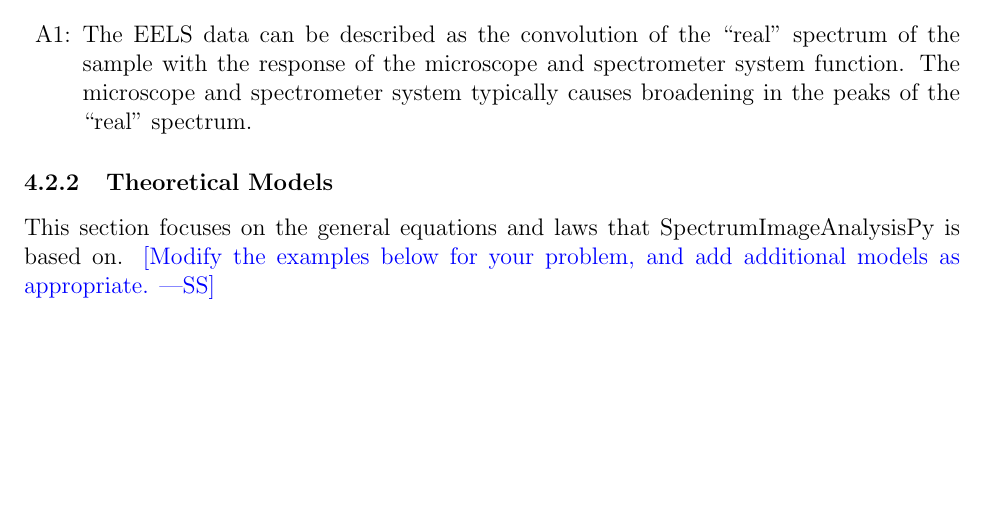
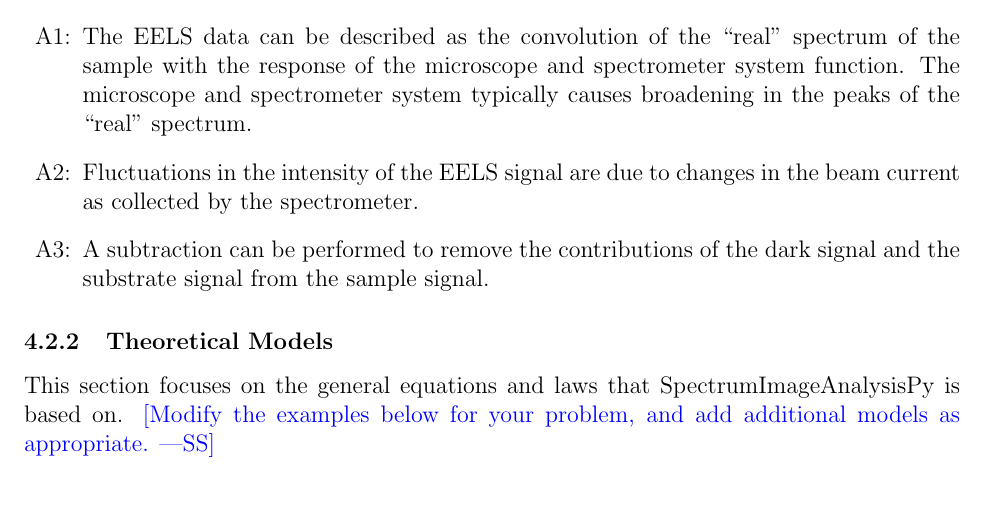
Before and after one commit to icbicket/SpectrumImageAnalysisPy, a LaTeX document (Doc/SRS/SRS.tex): part of page 7 of 15, cut so that both start at the same text, the shorter picture padded with empty space. Compiled offline with pdfLaTeX.

Commit message:
Changes to SRS document

```diff
--- a/Doc/SRS/SRS.tex
+++ b/Doc/SRS/SRS.tex
@@ -341,7 +341,11 @@
 
 \begin{itemize}
 
-\item[A\refstepcounter{assumpnum}\theassumpnum \label{EELSSystemResponse}:] The EELS data can be described as the convolution of the ``real'' spectrum of the sample with the response of the microscope and spectrometer system function. The microscope and spectrometer system typically causes broadening in the peaks of the ``real'' spectrum.
+\item[A\refstepcounter{assumpnum}\theassumpnum \label{EELS System Response}:] The EELS data can be described as the convolution of the ``real'' spectrum of the sample with the response of the microscope and spectrometer system function. The microscope and spectrometer system typically causes broadening in the peaks of the ``real'' spectrum.
+
+\item[A\refstepcounter{assumpnum}\theassumpnum \label{EELS Intensity Fluctuations}:] Fluctuations in the intensity of the EELS signal are due to changes in the beam current as collected by the spectrometer.
+
+\item[A\refstepcounter{assumpnum}\theassumpnum \label{CL Background}:] A subtraction can be performed to remove the contributions of the dark signal and the substrate signal from the sample signal.
 
 \end{itemize}
 
```
Also changed, not shown: Doc/SRS/SRS.pdf.
